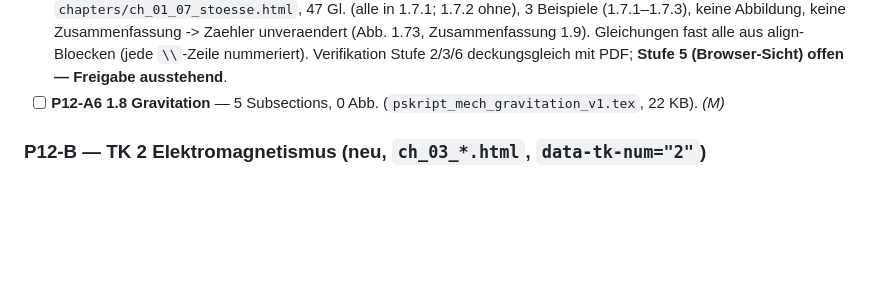
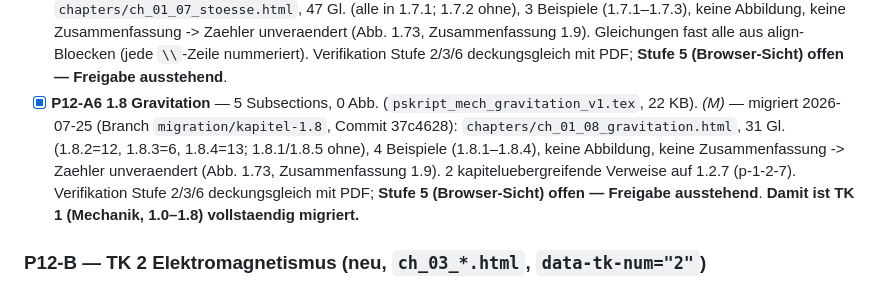
Before and after one commit to ceffertzfhac/interaktives-skript, a Markdown page: BACKLOG.md, the part around the change. GitHub-like rendering; blank space fills up the shorter version.

Commit message:
docs(kinematik-1.8): BACKLOG P12-A6 erledigt + Mechanik (TK 1) vollständig
P12-A6 abgehakt. Mit 1.8 ist das Mechanik-Kapitel (1.0–1.8) komplett
migriert. CLAUDE.md-numbering-Notiz entsprechend aktualisiert.

Co-Authored-By: Claude Opus 4.8 <noreply@anthropic.com>

```diff
--- a/BACKLOG.md
+++ b/BACKLOG.md
@@ -771,8 +771,14 @@ ergänzen oder neue `ch_01b_*`/nach Topic splitten — vor P12-A1 entscheiden.*
   (Abb. 1.73, Zusammenfassung 1.9). Gleichungen fast alle aus align-Bloecken
   (jede `\\`-Zeile nummeriert). Verifikation Stufe 2/3/6 deckungsgleich mit PDF;
   **Stufe 5 (Browser-Sicht) offen — Freigabe ausstehend**.
-- [ ] **P12-A6 1.8 Gravitation** — 5 Subsections, 0 Abb.
-  (`pskript_mech_gravitation_v1.tex`, 22 KB). *(M)*
+- [x] **P12-A6 1.8 Gravitation** — 5 Subsections, 0 Abb.
+  (`pskript_mech_gravitation_v1.tex`, 22 KB). *(M)* — migriert 2026-07-25
+  (Branch `migration/kapitel-1.8`, Commit 37c4628): `chapters/ch_01_08_gravitation.html`,
+  31 Gl. (1.8.2=12, 1.8.3=6, 1.8.4=13; 1.8.1/1.8.5 ohne), 4 Beispiele (1.8.1–1.8.4),
+  keine Abbildung, keine Zusammenfassung -> Zaehler unveraendert (Abb. 1.73,
+  Zusammenfassung 1.9). 2 kapiteluebergreifende Verweise auf 1.2.7 (p-1-2-7).
+  Verifikation Stufe 2/3/6 deckungsgleich mit PDF; **Stufe 5 (Browser-Sicht) offen —
+  Freigabe ausstehend**. **Damit ist TK 1 (Mechanik, 1.0–1.8) vollstaendig migriert.**
 
 ### P12-B — TK 2 Elektromagnetismus (neu, `ch_03_*.html`, `data-tk-num="2"`)
 
```
Also changed, not shown: CLAUDE.md (+2 -1 lines).
